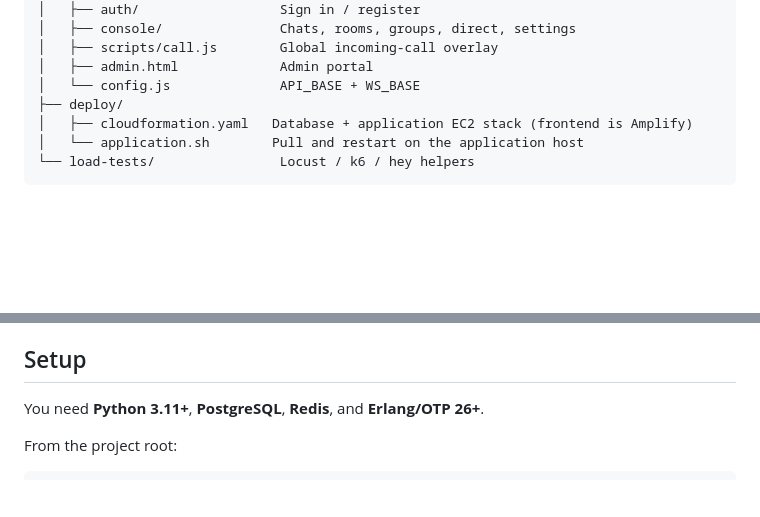
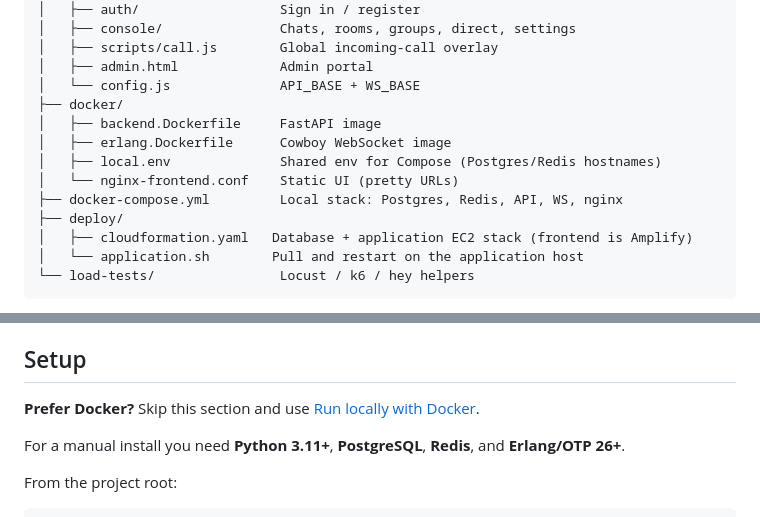
Before and after one commit to cjtechy/Distributed-Chat-Application, a Markdown page: README.md, 2 parts joined by grey strips. Rendered like a GitHub page; blank space fills up the shorter version.

```diff
--- a/README.md
+++ b/README.md
@@ -77,6 +77,12 @@ Distributed-Chat-Application/
 │   ├── scripts/call.js        Global incoming-call overlay
 │   ├── admin.html             Admin portal
 │   └── config.js              API_BASE + WS_BASE
+├── docker/
+│   ├── backend.Dockerfile     FastAPI image
+│   ├── erlang.Dockerfile      Cowboy WebSocket image
+│   ├── local.env              Shared env for Compose (Postgres/Redis hostnames)
+│   └── nginx-frontend.conf    Static UI (pretty URLs)
+├── docker-compose.yml         Local stack: Postgres, Redis, API, WS, nginx
 ├── deploy/
 │   ├── cloudformation.yaml   Database + application EC2 stack (frontend is Amplify)
 │   └── application.sh        Pull and restart on the application host
@@ -105,7 +111,9 @@ Incoming calls overlay every `/console/*` screen. Camera and microphone need a s
 
 ## Setup
 
-You need **Python 3.11+**, **PostgreSQL**, **Redis**, and **Erlang/OTP 26+**.
+**Prefer Docker?** Skip this section and use [Run locally with Docker](#run-locally-with-docker).
+
+For a manual install you need **Python 3.11+**, **PostgreSQL**, **Redis**, and **Erlang/OTP 26+**.
 
 From the project root:
 
```
Also changed, not shown: other parts of README.md (+53 -1 lines).
